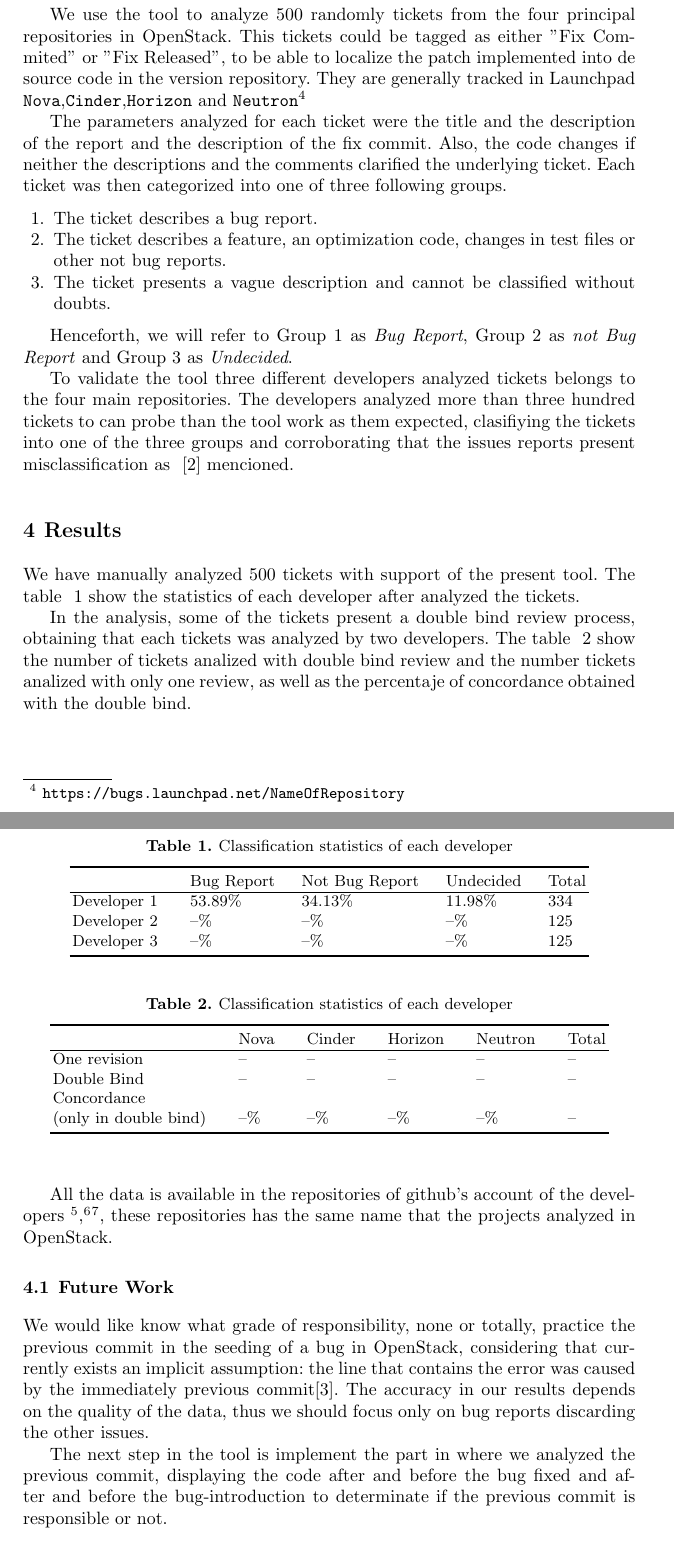
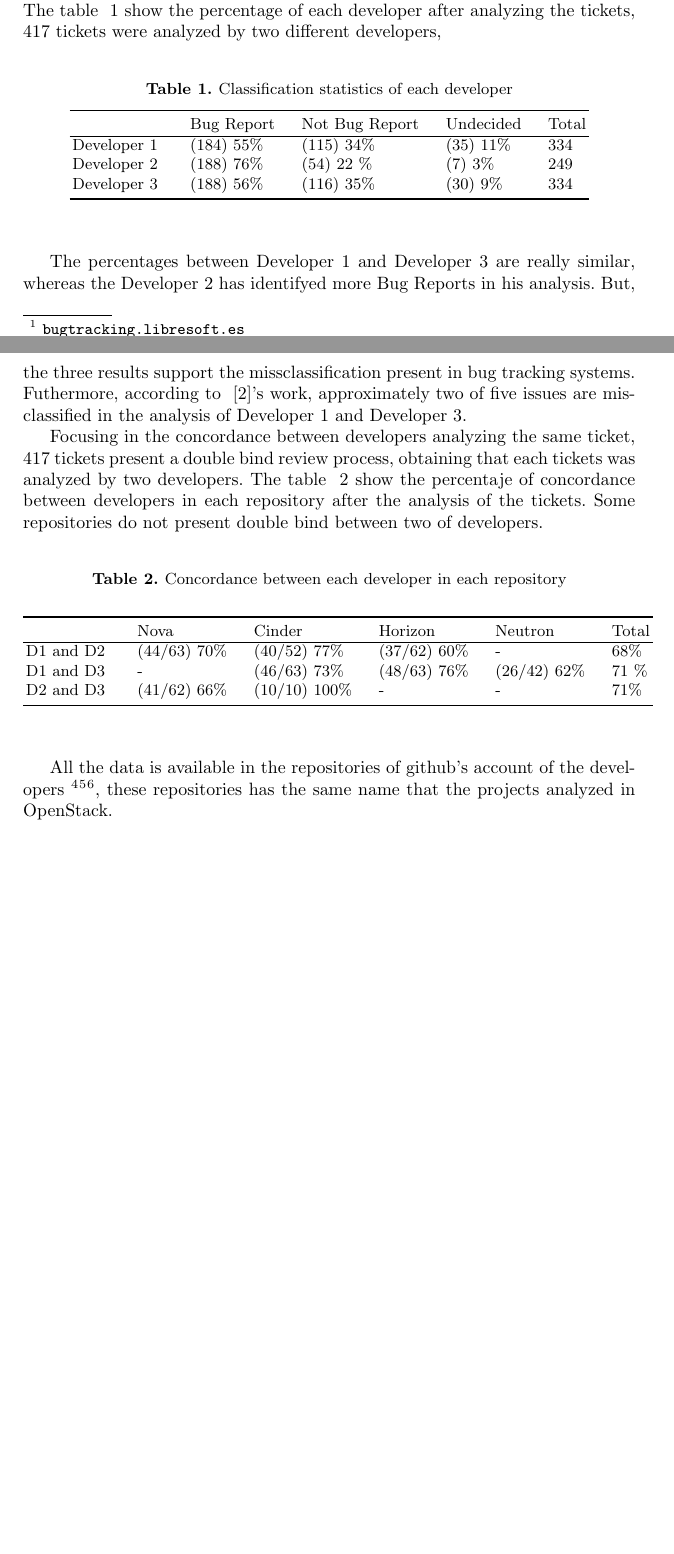
Before and after one commit to LibreSoftTeam/R-Bug-Insertion, a LaTeX document (OSS_2016/paper.tex): two parts of pages 5 and 6 of 7, joined at a grey line, cut at the place of the change, the shorter picture padded with empty space. The pictures show the PDF file OSS_2016/paper.pdf that the author committed with the source.

Commit message:
Writting the results and some extra info about the tool

```diff
--- a/OSS_2016/paper.tex
+++ b/OSS_2016/paper.tex
@@ -107,21 +105,10 @@ We continue developing the tool but an initial version is available\footnote{\ur
 
 \begin{figure}
 \centering
-\includegraphics[height=10cm]{index2.png}
-\caption{Screenshot of Index}
+\includegraphics[height=15cm]{index2.png}
+\caption{Screenshot of Analyze Tab}
 \label{fig:2}       % Give a unique label
 \end{figure}
 
-
-\section{Validation Study}
-\label{sec:3}
-
-OpenStack was particularly of interest because of its highest scope and heterogeneous nature with hundreds of developers contributing, furthermore due to its short life, only 5 years, all history is saved and available in a version control system. The issues are called tickets in OpenStack and available in the Launchpad, a web interface of ticket tracking system, classifying them as bug report or not.
-
-We use the tool to analyze 500 randomly tickets from the four principal repositories in OpenStack. This tickets could be tagged as either "Fix Commited" or "Fix Released", to be able to localize the patch implemented into de source code in the version repository. They are generally tracked in Launchpad \texttt{Nova},\texttt{Cinder},\texttt{Horizon} and \texttt{Neutron}\footnote{\url{https://bugs.launchpad.net/NameOfRepository}}
-
-The parameters analyzed for each ticket were the title and the description of the report and the description of the fix commit. Also, the code changes if neither the descriptions and the comments clarified the underlying ticket. Each ticket was then categorized into one of three following groups.
+The webpage provide us different functionalities depend on in which tab we are, next we explain these functionalities.
 \begin{enumerate}
-  \item The ticket describes a bug report.
-  \item The ticket describes a feature, an optimization code, changes in test files or other not bug reports.
-  \item The ticket presents a vague description and cannot be classified without doubts.
@@ -128,12 +119,27 @@ The parameters analyzed for each ticket were the title and the description of th
 \end{enumerate}
 
-Henceforth, we will refer to Group 1 as \textit{Bug Report}, Group 2 as \textit{not Bug Report} and Group 3 as \textit{Undecided}.
+We continue developing the tool but an initial version is available\footnote{\url{bugtracking.libresoft.es}}, as well as a demonstration video\footnote{\url{https://www.youtube.com/watch?v=q0-TIvL4mqc&feature=youtu.be}}. It presents a licence type GPL 0 (General Public License) and you can find the code in my GitHub account\footnote{\url{https://github.com/Gemarodri/BugTracking}}. Anyone can use it regardless of have GitHub account or not. But, the ones with GitHub account are the only ones that can save and modify their data, in addition, one of the requirements to save and modify data is create a new repository with the same name that the repository of OpenStack which you want to analyze.
 
-To validate the tool three different developers analyzed tickets belongs to the four main repositories. The developers analyzed more than three hundred tickets to can probe than the tool work as them expected, clasifiying the tickets into one of the three groups and corroborating that the issues reports present misclassification as ~\cite{Herzig} mencioned.
+%\section{Validation Study}
+%\label{sec:3}
+
+%OpenStack was particularly of interest because of its highest scope and heterogeneous nature with hundreds of developers contributing, furthermore due to its short life, only 5 years, all history is saved and available in a version control system. The issues are called tickets in OpenStack and available in the Launchpad, a web interface of ticket tracking system, classifying them as bug report or not.
+
+%We use the tool to analyze 500 randomly tickets from the four principal repositories in OpenStack. This tickets could be tagged as either "Fix Commited" or "Fix Released", to be able to localize the patch implemented into de source code in the version repository. They are generally tracked in Launchpad \texttt{Nova},\texttt{Cinder},\texttt{Horizon} and \texttt{Neutron}\footnote{\url{https://bugs.launchpad.net/NameOfRepository}}
+
+%The parameters analyzed for each ticket were the title and the description of the report and the description of the fix commit. Also, the code changes if neither the descriptions and the comments clarified the underlying ticket. Each ticket was then categorized into one of three following groups.
+%\begin{enumerate}
+%  \item The ticket describes a bug report.
+%  \item The ticket describes a feature, an optimization code, changes in test files or other not bug reports.
+%  \item The ticket presents a vague description and cannot be classified without doubts.
+%\end{enumerate}
+
+%Henceforth, we will refer to Group 1 as \textit{Bug Report}, Group 2 as \textit{not Bug Report} and Group 3 as \textit{Undecided}.
+
+%To validate the tool three different developers analyzed tickets belongs to the four main repositories. The developers analyzed more than four hundred tickets to can probe than the tool work as them expected, clasifiying the tickets into one of the three groups and corroborating that the issues reports present misclassification as ~\cite{Herzig} mencioned.
 
 %In the analysis, some of the tickets present a double bind review process, obtaining that each tickets was analyzed by two developers. %Each developer analyzed 167 tickets plus the half tickets of his teammates. %Only at the end, they disscused the classification conflicts to reach an agreement.
 
 \section{Results}
 \label{sec:4}
-We have manually analyzed 500 tickets with support of the present tool. The table ~\ref{tab:1} show the statistics of each developer after analyzed the tickets.
 
@@ -144,3 +151,6 @@ We have manually analyzed 500 tickets with support of the present tool. The tabl
 \begin{tabular}{lllll}
 \toprule[0.3mm]%{\smallskip}
   & Bug Report\kern 1pc & Not Bug Report\kern 1pc & Undecided\kern 1pc & Total \\\hline
+Developer 1 \kern 1pc & (184) 55\% & (115) 34\% & (35) 11\% & 334 \\
+Developer 2 \kern 1pc & (188) 76\% & (54) 22 \% & (7) 3\% & 249 \\
+Developer 3 \kern 1pc & (188) 56\% & (116) 35\% & (30) 9\% & 334 \\
@@ -152,48 +159,42 @@ Developer 3 \kern 1pc & (125)-55\% & (80)-35\% & (23)-10\% & 228\\
 \end{center}
 \end{table}
 
-In the analysis, some of the tickets present a double bind review process, obtaining that each tickets was analyzed by two developers. The table ~\ref{tab:2} show the number of tickets analized with double bind review and the number tickets analized with only one review, as well as the percentaje of concordance obtained with the double bind.
+The percentages between Developer 1 and Developer 3 are really similar, whereas the Developer 2 has identifyed more Bug Reports in his analysis. But, the three results support the missclassification present in bug tracking systems. Futhermore, according to ~\cite{Herzig}'s work, approximately two of five issues are misclassified in the analysis of Developer 1 and Developer 3.
+
+Focusing in the concordance between developers analyzing the same ticket, 417 tickets present a double bind review process, obtaining that each tickets was analyzed by two developers. The table ~\ref{tab:2} show the percentaje of concordance between developers in each repository after the analysis of the tickets. Some repositories do not present double bind between two of developers.
 
 \begin{table}[htb]
 \begin{center} {\footnotesize
-\caption{ Classification statistics of each developer}
+\caption{ Concordance between each developer in each repository}
 \label{tab:2}
 \begin{tabular}{llllll}
 \toprule[0.3mm]%{\smallskip}
-  & Nova \kern 1pc & Cinder \kern 1pc & Horizon \kern 1pc & Neutron \kern 1pc & Total\\\hline
-One revision \kern 1pc & --  & -- & -- & -- & -- \\
-Double Bind  \kern 1pc & -- & -- & -- & -- & --\\
-Concordance\\
-(only in double bind) \kern 1pc & --\% & --\% & --\% & --\% & --\\
+  & Nova\kern 1pc & Cinder\kern 1pc & Horizon\kern 1pc & Neutron\kern 1pc & Total\\\hline
+D1 and D2  \kern 1pc & (44/63) 70\%\kern 1pc & (40/52) 77\%\kern 1pc & (37/62) 60\%\kern 1pc & - \kern 1pc& 68\% \\
+D1 and D3  \kern 1pc &  -\kern 1pc & (46/63) 73\%\kern 1pc & (48/63) 76\%\kern 1pc & (26/42) 62\%\kern 1pc & 71 \% \\
+D2 and D3  \kern 1pc & (41/62) 66\%\kern 1pc & (10/10) 100\%\kern 1pc  & - \kern 1pc& -\kern 1pc  &  71\% \\
 \bottomrule[0.3mm]
 \end{tabular} }
 \end{center}
 \end{table}
 All the data is available in the repositories of github's account of the developers \footnote{\url{https://github.com/Gemarodri}}\footnote{\url{https://github.com/ddalipaj}}\footnote{\url{https://github.com/nellysek}}, these repositories has the same name that the projects analyzed in OpenStack.
 
-%(should we corroborate that the statistics are similar with the previous study where only 100 tickets were analyze?\\
-%results with 100 tickets: (63\%) have been considered as Bug Report, (21\%) as Not Bug Report, and (16\%) as Undecided) )
-% Developer 1: 334 tickets
-% H--Ne--C--No
-% 64+50+31+35 --> 180 -->(53.89%)
-% 45+26+24+19 --> 114 -->(34.13\%)
-% 16+7+8+9 --> 40 --> (11.98\%)
-
 %\section{Discussion}
 %\label{sec:5}
 
 %Once we have all the tickets analyzed by diferents developers who have used a double blind, how to proceed if there are discordances between them:
 %\begin{enumerate}
-%\item Should they discuss after their analysis to reach a better classification?
-%\item Does the bug report only the same ticket classified as Bug report for all the developers?
+%\item Should they discuss after their analysis to reach a better classification?, Should the tool provide this?
+%\item Does the Bug report only the same ticket classified as Bug report for all the developers?
 %\end{enumerate}
 
-\subsection{Future Work}
-\label{sec:5.1}
 
-We would like know what grade of responsibility, none or totally, practice the previous commit in the seeding of a bug in OpenStack, considering that currently exists an implicit assumption: the line that contains the error was caused by the immediately previous commit\cite{Sliwerski}. The accuracy in our results depends on the quality of the data, thus we should focus only on bug reports discarding the other issues.
+%\subsection{Future Work}
+%\label{sec:5.1}
 
-The next step in the tool is implement the part in where we analyzed the previous commit, displaying the code after and before the bug fixed and after and before the bug-introduction to determinate if the previous commit is responsible or not.
+%We would like know what grade of responsibility, none or totally, practice the previous commit in the seeding of a bug in OpenStack, considering that currently exists an implicit assumption: the line that contains the error was caused by the immediately previous commit\cite{Sliwerski}. The accuracy in our results depends on the quality of the data, thus we should focus only on bug reports discarding the other issues.
+
+%The next step in the tool is implement the part in where we analyzed the previous commit, displaying the code after and before the bug fixed and after and before the bug-introduction to determinate if the previous commit is responsible or not.
 
 
 \input{referenc}
```
Also changed, not shown: OSS_2016/index.png (deleted), OSS_2016/index2.png, OSS_2016/paper.pdf, OSS_2016/paper.tex (30 more changed lines).
